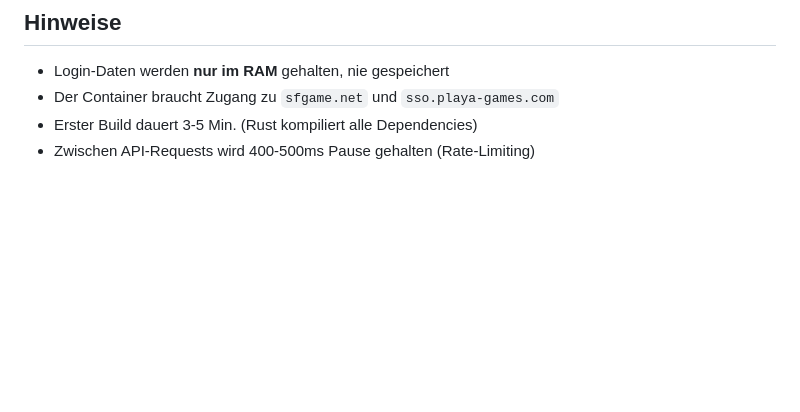
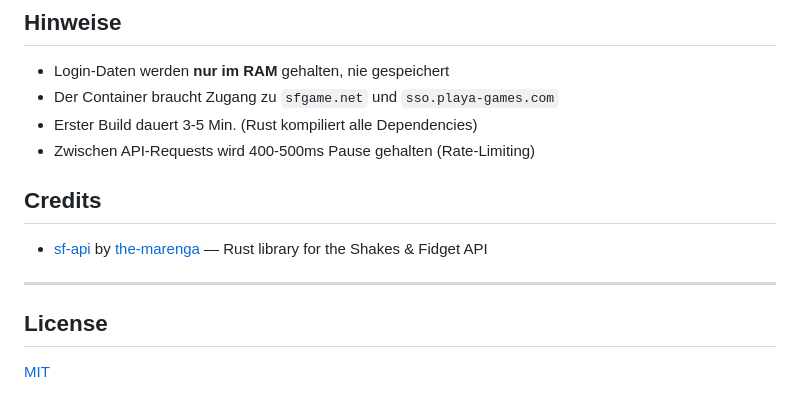
Before and after one commit to DasAoD/sf-guildscanner, a Markdown page: README.md, the part around the change. Drawn GitHub-style; blank space fills up the shorter version.

Commit message:
docs: add sf-api credits and license section

```diff
--- a/README.md
+++ b/README.md
@@ -99,3 +99,13 @@ sfguild-scanner/
 - Der Container braucht Zugang zu `sfgame.net` und `sso.playa-games.com`
 - Erster Build dauert 3-5 Min. (Rust kompiliert alle Dependencies)
 - Zwischen API-Requests wird 400-500ms Pause gehalten (Rate-Limiting)
+
+## Credits
+
+- [sf-api](https://github.com/the-marenga/sf-api) by [the-marenga](https://github.com/the-marenga) — Rust library for the Shakes & Fidget API
+
+---
+
+## License
+
+[MIT](LICENSE)
```
